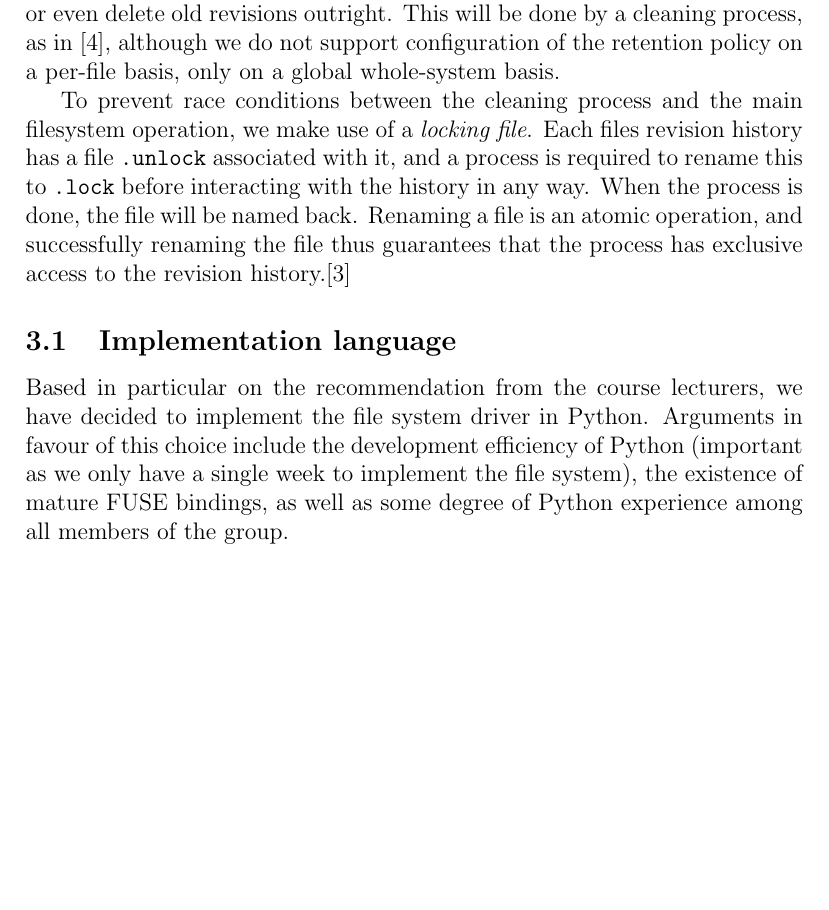
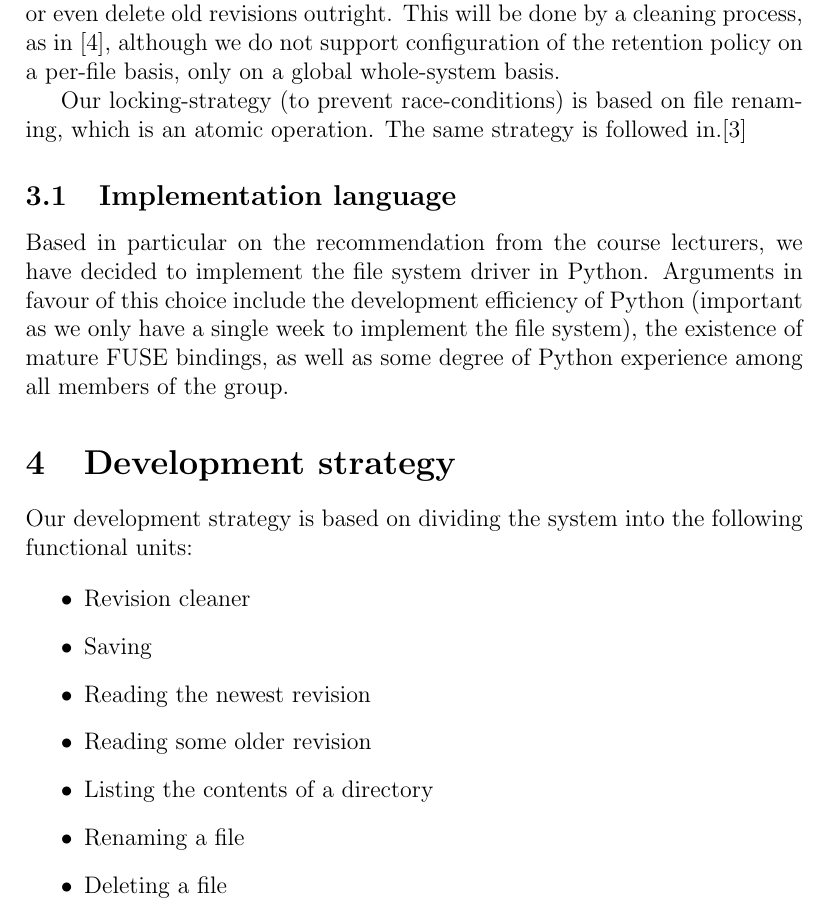
Before and after one commit to athas/sysdesign, a LaTeX problem sheet (assignment2/report/summary.tex): part of page 2 of 3, cut so that both start at the same text, the shorter picture padded with empty space. Compiled offline with pdfLaTeX.

Commit message:
Summary stuff.

```diff
--- a/assignment2/report/summary.tex
+++ b/assignment2/report/summary.tex
@@ -49,14 +49,9 @@ by a cleaning process, as in \cite{319159}, although we do not support
 configuration of the retention policy on a per-file basis, only on a
 global whole-system basis.
 
-To prevent race conditions between the cleaning process and the main
-filesystem operation, we make use of a \textit{locking file}.  Each
-files revision history has a file \texttt{.unlock} associated with it,
-and a process is required to rename this to \texttt{.lock} before
-interacting with the history in any way.  When the process is done,
-the file will be named back.  Renaming a file is an atomic operation,
-and successfully renaming the file thus guarantees that the process
-has exclusive access to the revision history.\cite{Santry:1999gf}
+Our locking-strategy (to prevent race-conditions) is based on file
+renaming, which is an atomic operation.  The same strategy is followed
+in.\cite{Santry:1999gf}
 
 \subsection{Implementation language}
 
@@ -67,6 +62,21 @@ of Python (important as we only have a single week to implement the
 file system), the existence of mature FUSE bindings, as well as some
 degree of Python experience among all members of the group.
 
+\section{Development strategy}
+
+Our development strategy is based on dividing the system into the
+following functional units:
+
+\begin{itemize}
+\item Revision cleaner
+\item Saving
+\item Reading the newest revision
+\item Reading some older revision
+\item Listing the contents of a directory
+\item Renaming a file
+\item Deleting a file
+\end{itemize}
+
 \bibliographystyle{abbrv}
 \bibliography{assignment1}
 
```
